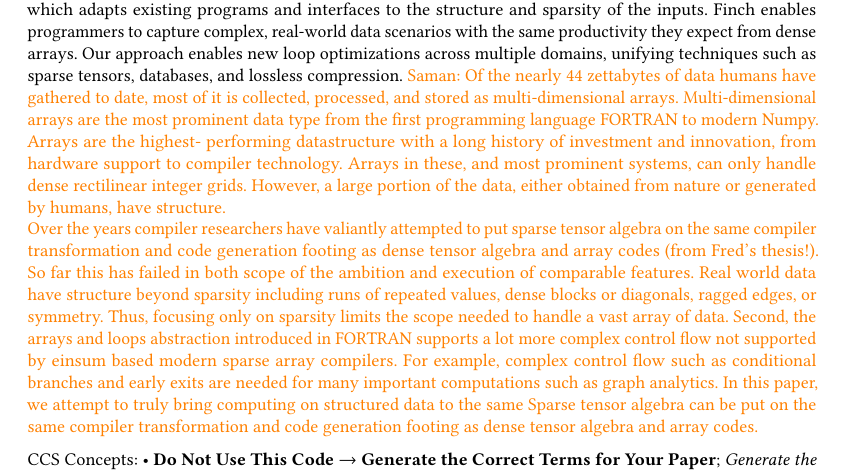
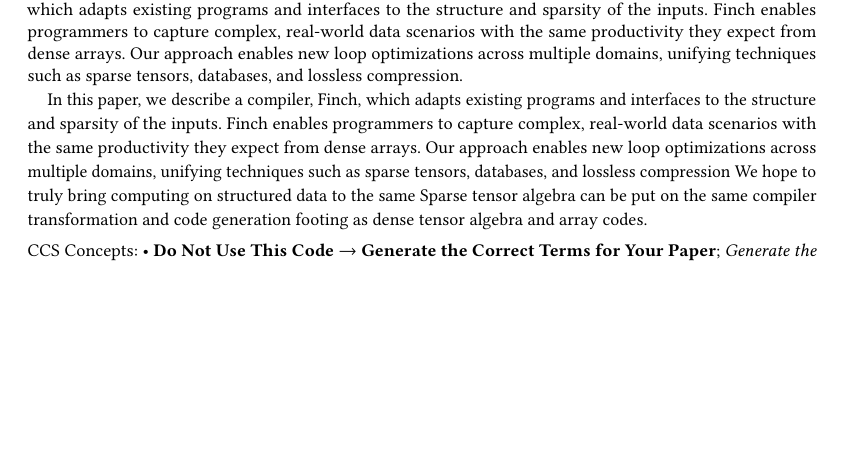
Before and after one commit to willow-ahrens/FinchSystemPaper, a LaTeX paper (main.tex): part of page 1 of 15, cut so that both start at the same text, the shorter picture padded with empty space. Compiled offline with pdfLaTeX.

Commit message:
Update on Overleaf.

```diff
--- a/main.tex
+++ b/main.tex
@@ -229,7 +229,13 @@ performing datastructure with a long history of investment and innovation, from
 technology.  Arrays in these, and most prominent systems, can only handle dense rectilinear integer grids.
 However, a large portion of the data, either obtained from nature or generated by humans, have structure.  \\
 Over the years compiler researchers have valiantly attempted to put sparse tensor algebra on the same compiler transformation and code generation footing as dense tensor algebra and array codes (from Fred's thesis!). So far this has failed in both scope of the ambition and execution of comparable features.  Real world data have structure beyond sparsity including runs of repeated values, dense blocks or diagonals, ragged edges, or symmetry.
- Thus, focusing only on sparsity limits the scope needed to handle a vast array of data. Second, the arrays and loops abstraction introduced in FORTRAN supports a lot more complex control flow not supported by einsum based modern sparse array compilers. For example, complex control flow such as conditional branches and early exits are needed for many important computations such as graph analytics. In this paper, we attempt to truly bring computing on structured data to the same Sparse tensor algebra can be put on the same compiler transformation and code generation footing as dense tensor algebra and array codes.  }
+ Thus, focusing only on sparsity limits the scope needed to handle a vast array of data. Second, the arrays and loops abstraction introduced in FORTRAN supports a lot more complex control flow not supported by einsum based modern sparse array compilers. For example, complex control flow such as conditional branches and early exits are needed for many important computations such as graph analytics.
+
+ In this paper, we describe a compiler, Finch,
+which adapts existing programs and interfaces to the structure and sparsity of the inputs. Finch enables
+programmers to capture complex, real-world data scenarios with the same productivity they expect from dense arrays. Our approach enables new loop optimizations across multiple domains, unifying techniques such as
+sparse tensors, databases, and lossless compression
+We hope to truly bring computing on structured data to the same Sparse tensor algebra can be put on the same compiler transformation and code generation footing as dense tensor algebra and array codes.  }
 \end{abstract}
 
 %%
```
